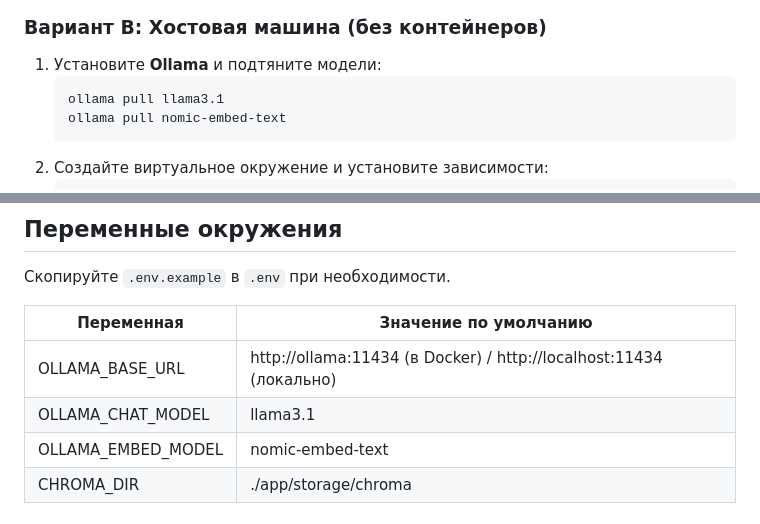
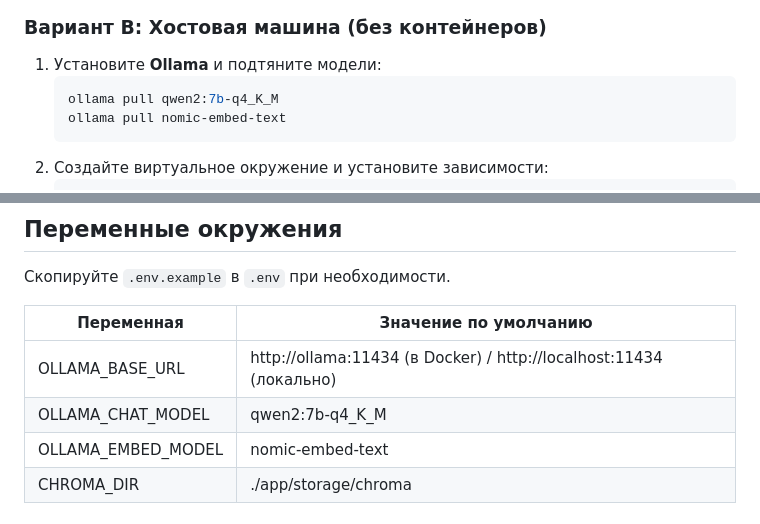
Before and after one commit to Dealtors/SupportAgent, a Markdown page: ai_agent_site_bundle/README.md, 2 parts joined by grey strips. Drawn GitHub-style.

````diff
--- a/ai_agent_site_bundle/README.md
+++ b/ai_agent_site_bundle/README.md
@@ -18,7 +18,7 @@
 ### Вариант B: Хостовая машина (без контейнеров)
 1. Установите **Ollama** и подтяните модели:
    ```bash
-   ollama pull llama3.1
+   ollama pull qwen2:7b-q4_K_M
    ollama pull nomic-embed-text
    ```
 2. Создайте виртуальное окружение и установите зависимости:
@@ -54,7 +54,7 @@
 | Переменная | Значение по умолчанию |
 |-----------|------------------------|
 | OLLAMA_BASE_URL | http://ollama:11434 (в Docker) / http://localhost:11434 (локально) |
-| OLLAMA_CHAT_MODEL | llama3.1 |
+| OLLAMA_CHAT_MODEL | qwen2:7b-q4_K_M |
 | OLLAMA_EMBED_MODEL | nomic-embed-text |
 | CHROMA_DIR | ./app/storage/chroma |
 
````
